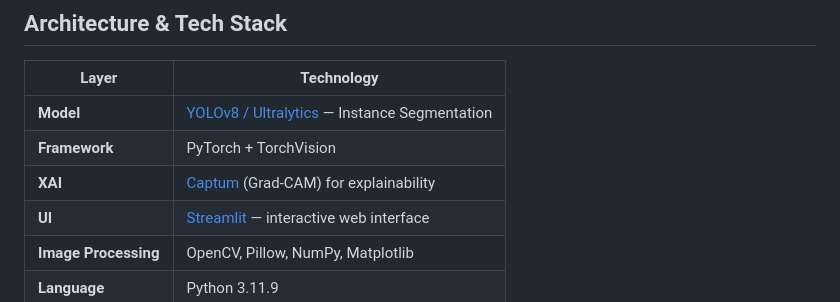
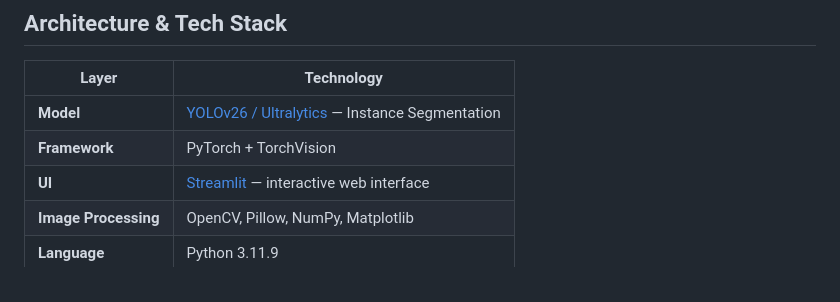
Before and after one commit to AMT72/Mini_Vision, a Markdown page: README.md, the part around the change. GitHub-like rendering.

Commit message:
Update model version from YOLOv8 to YOLOv26

```diff
--- a/README.md
+++ b/README.md
@@ -20,9 +20,8 @@ The model identifies **what** the damage is (scratch, dent, crack, …) and **wh
 
 | Layer | Technology |
 |---|---|
-| **Model** | [YOLOv8 / Ultralytics](https://docs.ultralytics.com/) — Instance Segmentation |
+| **Model** | [YOLOv26 / Ultralytics](https://docs.ultralytics.com/) — Instance Segmentation |
 | **Framework** | PyTorch + TorchVision |
-| **XAI** | [Captum](https://captum.ai/) (Grad-CAM) for explainability |
 | **UI** | [Streamlit](https://streamlit.io/) — interactive web interface |
 | **Image Processing** | OpenCV, Pillow, NumPy, Matplotlib |
 | **Language** | Python 3.11.9 |
```
